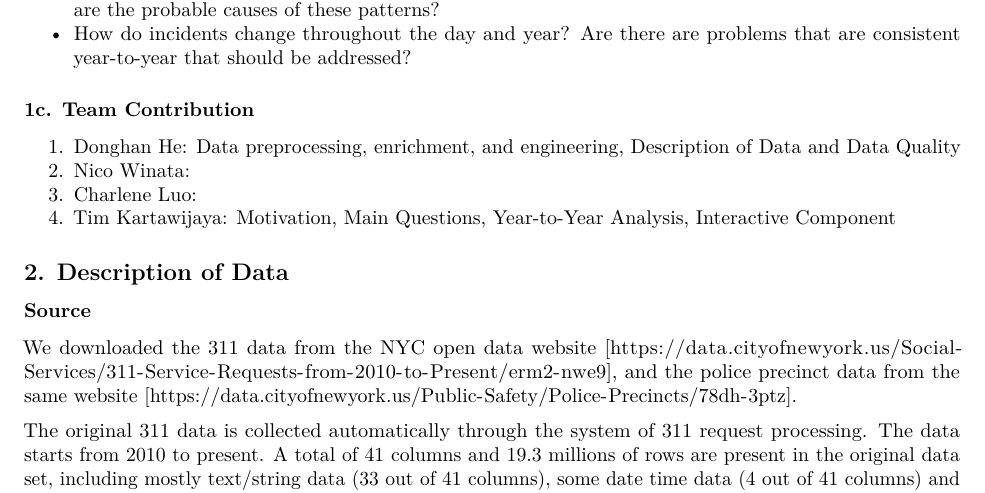
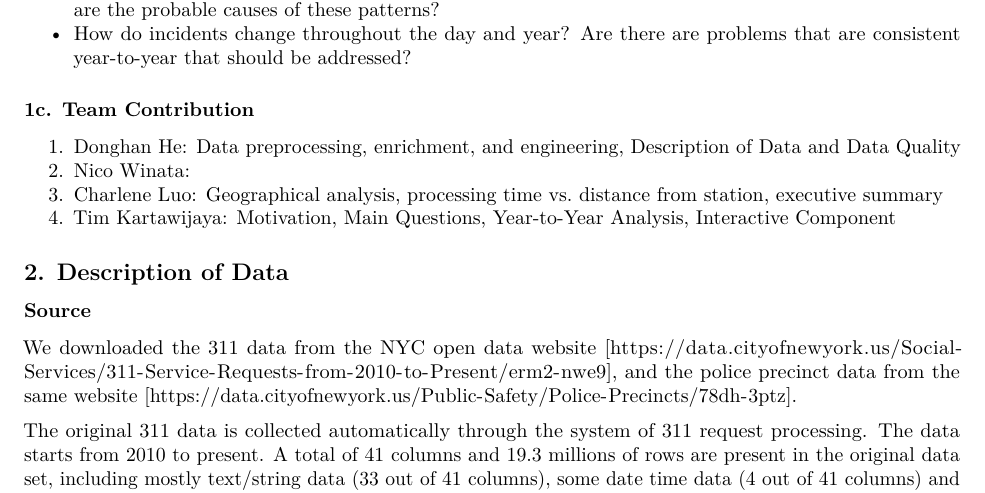
Before and after one commit to timjaya/nypd-311, an R Markdown document (main_report.Rmd): part of page 2 of 11, cut so that both start at the same text. Rendered offline with R 4.5, knitr and Pandoc, then LaTeX, with nearby package versions; some code elsewhere in the file could not run offline.

Commit message:
main charlene changes

```diff
--- a/main_report.Rmd
+++ b/main_report.Rmd
@@ -46,7 +46,7 @@ Using the above use cases as our guide, we can then construct the main questions
 
 1. Donghan He: Data preprocessing, enrichment, and engineering, Description of Data and Data Quality
 2. Nico Winata:
-3. Charlene Luo:
+3. Charlene Luo: Geographical analysis, processing time vs. distance from station, executive summary
 4. Tim Kartawijaya: Motivation, Main Questions, Year-to-Year Analysis, Interactive Component
 
 ## 2. Description of Data
```
